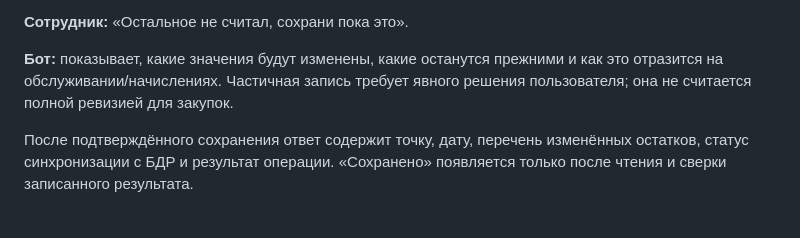
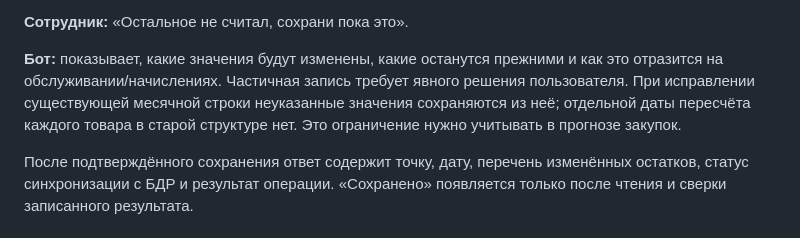
Before and after one commit to I-XLEB-I/cofee-bot, a Markdown page: docs/coffee-agent-revision-dialogue-design.md, the part around the change. Rendered like a GitHub page.

```diff
--- a/docs/coffee-agent-revision-dialogue-design.md
+++ b/docs/coffee-agent-revision-dialogue-design.md
@@ -38,7 +38,9 @@
 
 **Бот:** показывает, какие значения будут изменены, какие останутся прежними
 и как это отразится на обслуживании/начислениях. Частичная запись требует
-явного решения пользователя; она не считается полной ревизией для закупок.
+явного решения пользователя. При исправлении существующей месячной строки
+неуказанные значения сохраняются из неё; отдельной даты пересчёта каждого
+товара в старой структуре нет. Это ограничение нужно учитывать в прогнозе закупок.
 
 После подтверждённого сохранения ответ содержит точку, дату, перечень
 изменённых остатков, статус синхронизации с БДР и результат операции.
```
Also changed, not shown: docs/COFFEE_AGENT_STATUS.md (+22 -2 lines).
